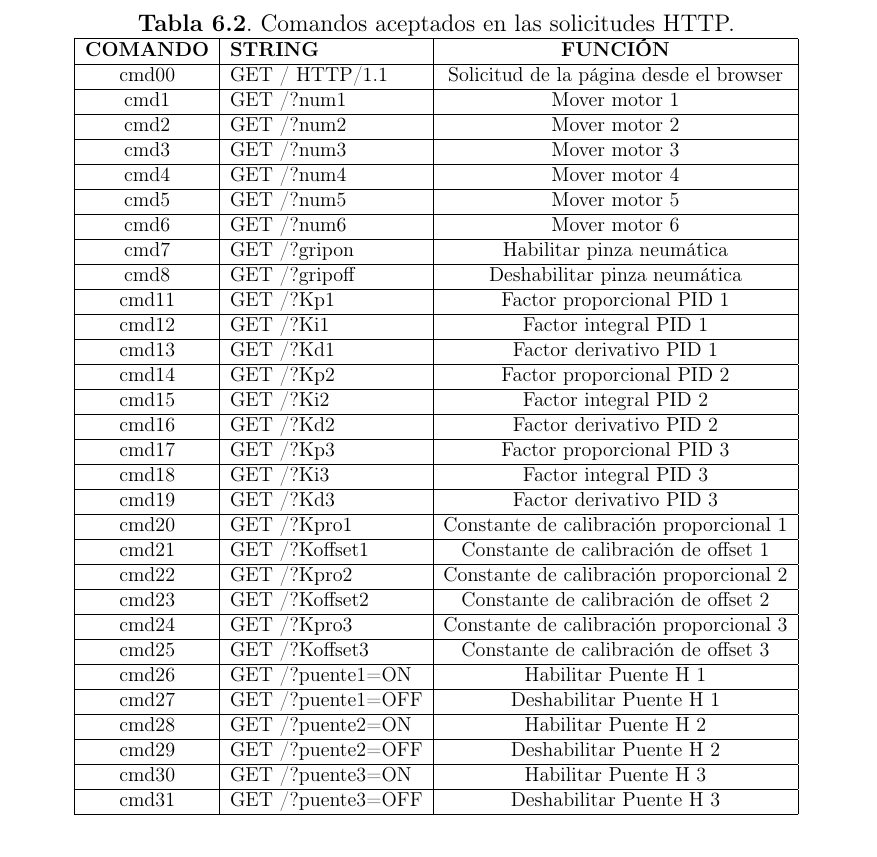
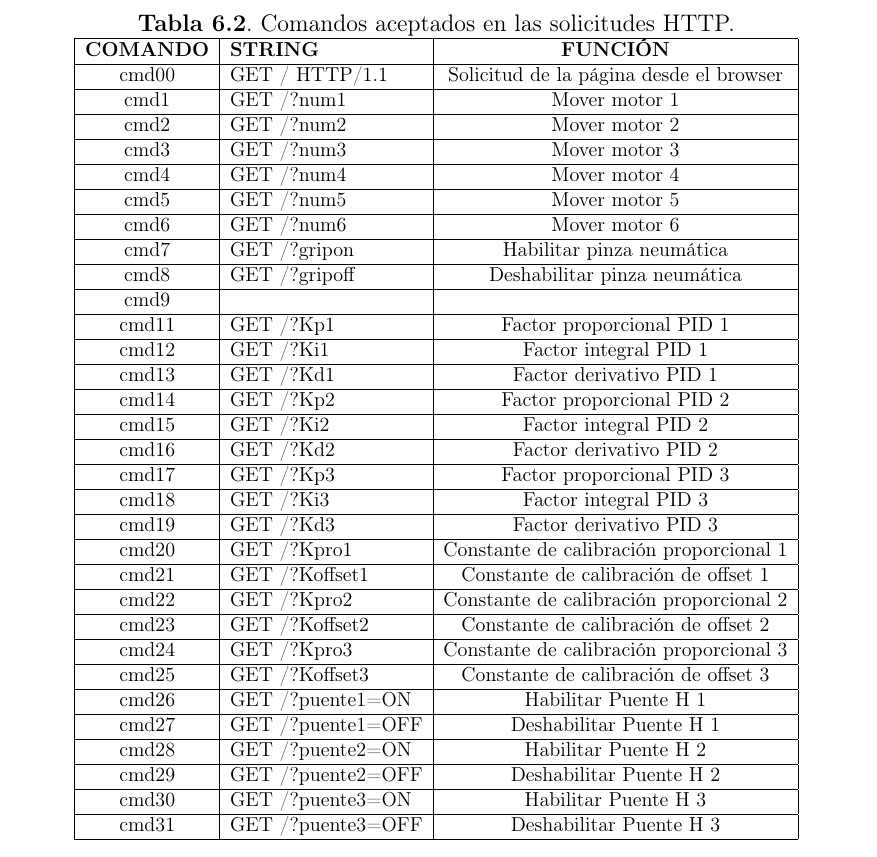
Before and after one commit to ism55/TesisBackUp, a LaTeX document (EIETdeG.tex, which reads ch6.tex): part of page 41 of 54, cut so that both start at the same text. Compiled offline with pdfLaTeX; the source files are stored in an older character set and shown here as Unicode; an older LaTeX class or package is replaced by its successor.

Commit message:
Update ch6.tex

```diff
--- a/ch6.tex
+++ b/ch6.tex
@@ -122,6 +122,8 @@ Una vez recibida la cadena tras una solicitud, esta es comparada con la función
 	cmd7 & GET /?gripon & Habilitar pinza neumática \\
 	\hline
 	cmd8 & GET /?gripoff & Deshabilitar pinza neumática \\
+	\hline
+	cmd9 &  &  \\
 	\hline
 	cmd11 &  GET /?Kp1 & Factor proporcional PID 1 \\
 	\hline
```
